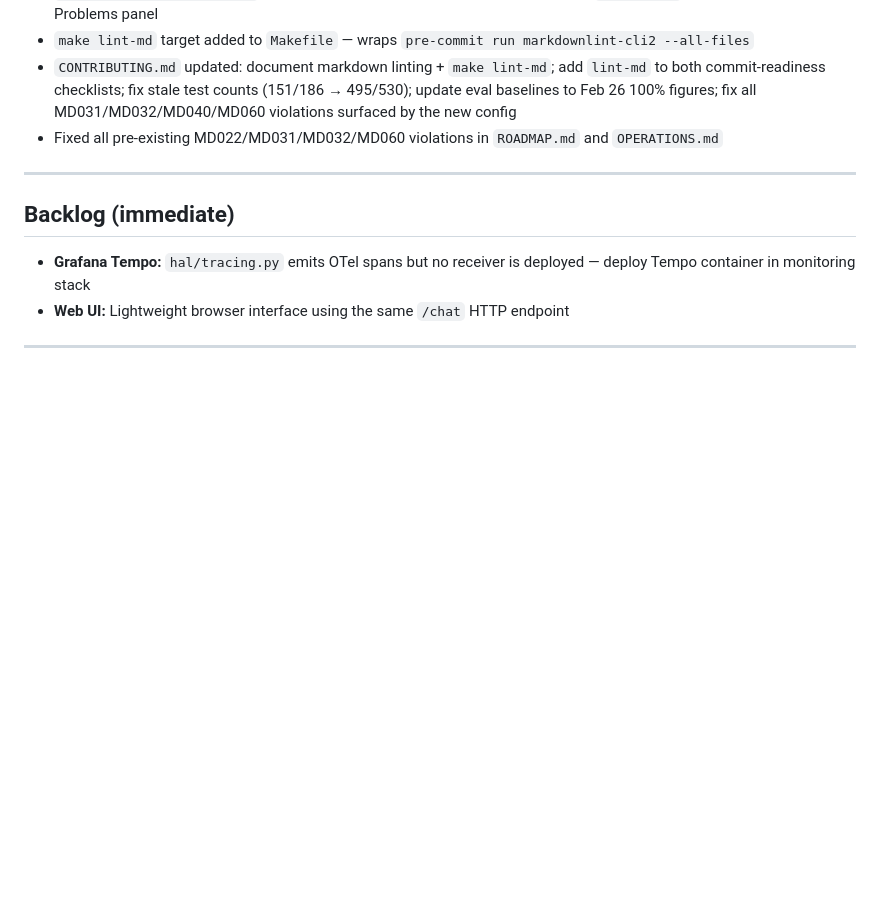
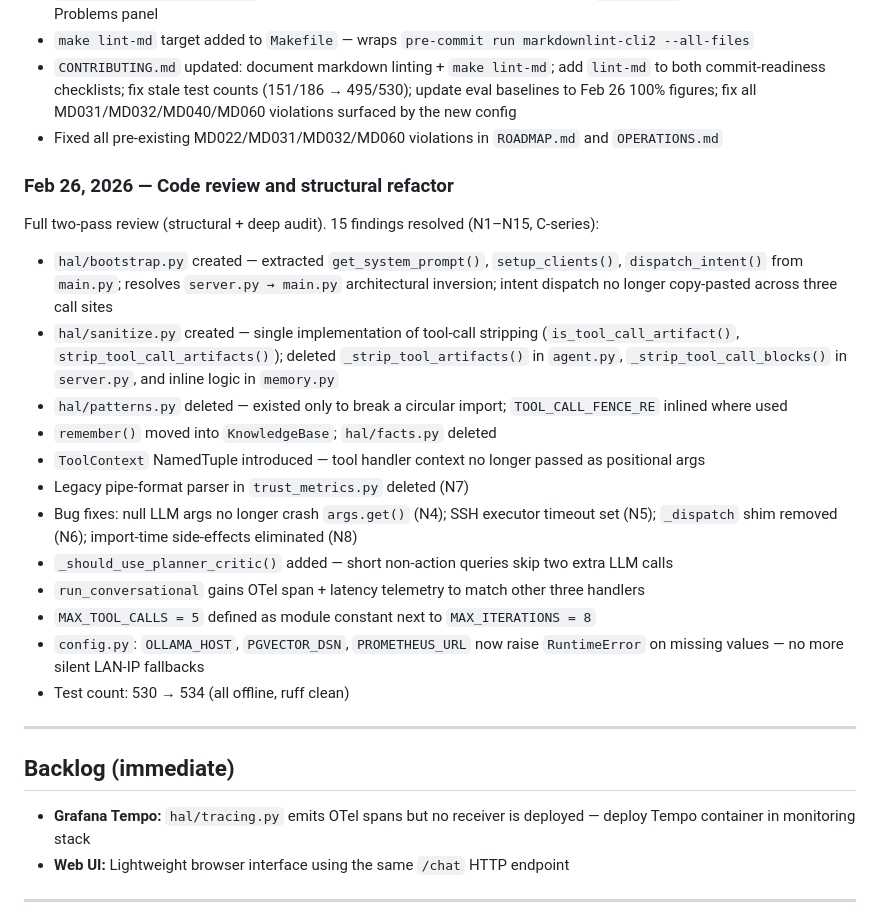
Before and after one commit to jeanpaul-source/orion, a Markdown page: ROADMAP.md, the part around the change. GitHub-like rendering; blank space fills up the shorter version.

Commit message:
docs: add Feb 26 code-review refactor section to ROADMAP, update test count to 534

```diff
--- a/ROADMAP.md
+++ b/ROADMAP.md
@@ -143,6 +143,30 @@ What's built, what's next, and where this is going.
 - `CONTRIBUTING.md` updated: document markdown linting + `make lint-md`; add `lint-md` to both commit-readiness checklists; fix stale test counts (151/186 → 495/530); update eval baselines to Feb 26 100% figures; fix all MD031/MD032/MD040/MD060 violations surfaced by the new config
 - Fixed all pre-existing MD022/MD031/MD032/MD060 violations in `ROADMAP.md` and `OPERATIONS.md`
 
+### Feb 26, 2026 — Code review and structural refactor
+
+Full two-pass review (structural + deep audit). 15 findings resolved (N1–N15, C-series):
+
+- `hal/bootstrap.py` created — extracted `get_system_prompt()`, `setup_clients()`,
+  `dispatch_intent()` from `main.py`; resolves `server.py → main.py` architectural inversion;
+  intent dispatch no longer copy-pasted across three call sites
+- `hal/sanitize.py` created — single implementation of tool-call stripping (`is_tool_call_artifact()`,
+  `strip_tool_call_artifacts()`); deleted `_strip_tool_artifacts()` in `agent.py`,
+  `_strip_tool_call_blocks()` in `server.py`, and inline logic in `memory.py`
+- `hal/patterns.py` deleted — existed only to break a circular import; `TOOL_CALL_FENCE_RE`
+  inlined where used
+- `remember()` moved into `KnowledgeBase`; `hal/facts.py` deleted
+- `ToolContext` NamedTuple introduced — tool handler context no longer passed as positional args
+- Legacy pipe-format parser in `trust_metrics.py` deleted (N7)
+- Bug fixes: null LLM args no longer crash `args.get()` (N4); SSH executor timeout set (N5);
+  `_dispatch` shim removed (N6); import-time side-effects eliminated (N8)
+- `_should_use_planner_critic()` added — short non-action queries skip two extra LLM calls
+- `run_conversational` gains OTel span + latency telemetry to match other three handlers
+- `MAX_TOOL_CALLS = 5` defined as module constant next to `MAX_ITERATIONS = 8`
+- `config.py`: `OLLAMA_HOST`, `PGVECTOR_DSN`, `PROMETHEUS_URL` now raise `RuntimeError` on
+  missing values — no more silent LAN-IP fallbacks
+- Test count: 530 → 534 (all offline, ruff clean)
+
 ---
 
 ## Backlog (immediate)
```
